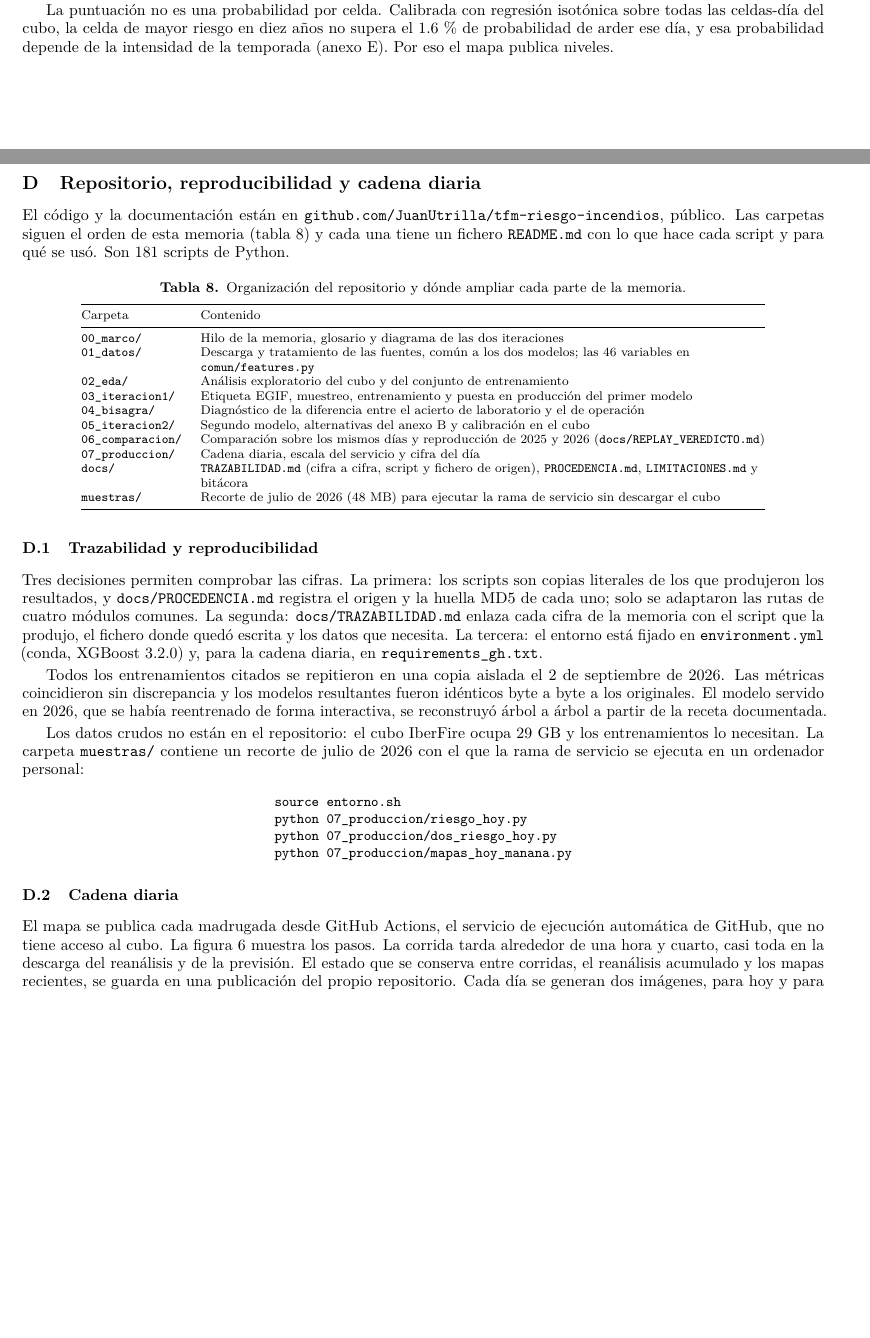
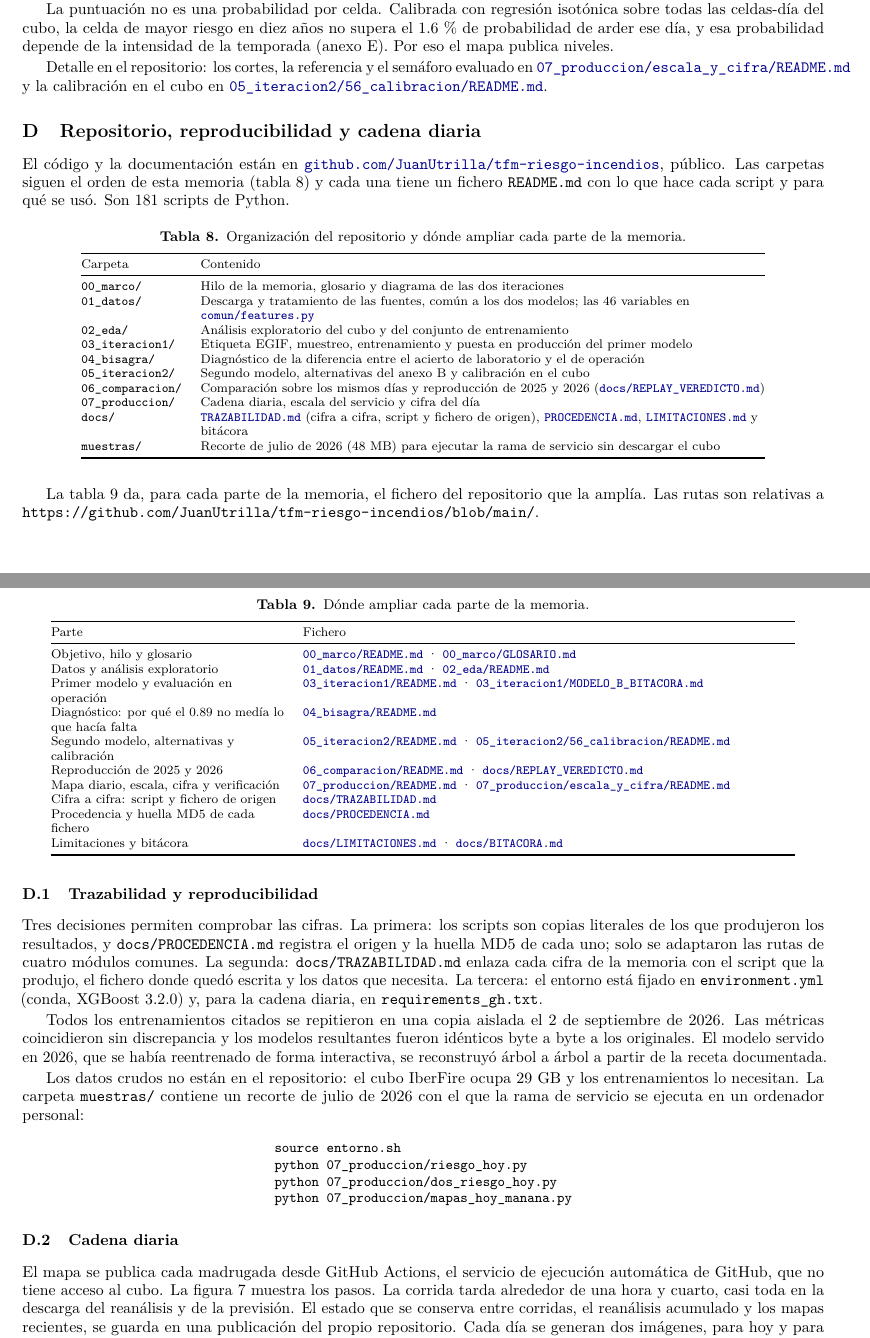
Before and after one commit to JuanUtrilla/tfm-riesgo-incendios, a LaTeX document (docs/MEMORIA/memoria_ML.tex): two parts of pages 8 and 9 of 10 before the commit and two parts of pages 9 and 10 of 11 after it, joined at a grey line, cut so that both start at the same text, the shorter picture padded with empty space. Compiled offline with pdfLaTeX.

Commit message:
Memoria: boxplot de los seis modelos por temporada, enlaces   visibles y tabla de ampliación en los anexos

```diff
--- a/docs/MEMORIA/memoria_ML.tex
+++ b/docs/MEMORIA/memoria_ML.tex
@@ -18,7 +18,7 @@
 \usepackage{float}
 \usepackage{tikz}
 \usetikzlibrary{arrows.meta,positioning}
-\usepackage[hidelinks]{hyperref}
+\usepackage[colorlinks=true,linkcolor=black,citecolor=black,urlcolor={blue!55!black}]{hyperref}
 
 \graphicspath{{figs/}}
 \captionsetup{font=small,labelfont=bf,skip=4pt,width=.92\textwidth}
@@ -683,6 +716,11 @@ años no supera el 1.6~\% de probabilidad de arder ese día, y esa probabilidad
 depende de la intensidad de la temporada (anexo~E). Por eso el mapa publica
 niveles.
 
+Detalle en el repositorio: los cortes, la referencia y el semáforo evaluado en
+\repo{blob/main/07_produccion/escala_y_cifra/README.md}{07\_produccion/escala\_y\_cifra/README.md}
+y la calibración en el cubo en
+\repo{blob/main/05_iteracion2/56_calibracion/README.md}{05\_iteracion2/56\_calibracion/README.md}.
+
 % ---------------------------------------------------------------------------- D
 \subsection{Repositorio, reproducibilidad y cadena diaria}
 \label{an:repositorio}
@@ -712,6 +750,33 @@ que hace cada script y para qué se usó. Son 181 scripts de Python.
     07\_produccion/ & Cadena diaria, escala del servicio y cifra del día \\
     docs/ & \repo{blob/main/docs/TRAZABILIDAD.md}{TRAZABILIDAD.md} (cifra a cifra, script y fichero de origen), \repo{blob/main/docs/PROCEDENCIA.md}{PROCEDENCIA.md}, \repo{blob/main/docs/LIMITACIONES.md}{LIMITACIONES.md} y bitácora \\
     muestras/ & Recorte de julio de 2026 (48~MB) para ejecutar la rama de servicio sin descargar el cubo \\
+    \bottomrule
+  \end{tabular}
+\end{table}
+
+La tabla~\ref{tab:an-ampliar} da, para cada parte de la memoria, el fichero
+del repositorio que la amplía. Las rutas son relativas a
+\texttt{https://github.com/JuanUtrilla/tfm-riesgo-incendios/blob/main/}.
+
+\begin{table}[H]
+  \centering
+  \caption{Dónde ampliar cada parte de la memoria.}
+  \label{tab:an-ampliar}
+  \footnotesize
+  \begin{tabular}{@{}>{\raggedright}p{5.2cm}>{\raggedright\arraybackslash}p{11cm}@{}}
+    \toprule
+    Parte & Fichero \\
+    \midrule
+    Objetivo, hilo y glosario & \repo{blob/main/00_marco/README.md}{00\_marco/README.md} · \repo{blob/main/00_marco/GLOSARIO.md}{00\_marco/GLOSARIO.md} \\
+    Datos y análisis exploratorio & \repo{blob/main/01_datos/README.md}{01\_datos/README.md} · \repo{blob/main/02_eda/README.md}{02\_eda/README.md} \\
+    Primer modelo y evaluación en operación & \repo{blob/main/03_iteracion1/README.md}{03\_iteracion1/README.md} · \repo{blob/main/03_iteracion1/MODELO_B_BITACORA.md}{03\_iteracion1/MODELO\_B\_BITACORA.md} \\
+    Diagnóstico: por qué el 0.89 no medía lo que hacía falta & \repo{blob/main/04_bisagra/README.md}{04\_bisagra/README.md} \\
+    Segundo modelo, alternativas y calibración & \repo{blob/main/05_iteracion2/README.md}{05\_iteracion2/README.md} · \repo{blob/main/05_iteracion2/56_calibracion/README.md}{05\_iteracion2/56\_calibracion/README.md} \\
+    Reproducción de 2025 y 2026 & \repo{blob/main/06_comparacion/README.md}{06\_comparacion/README.md} · \repo{blob/main/docs/REPLAY_VEREDICTO.md}{docs/REPLAY\_VEREDICTO.md} \\
+    Mapa diario, escala, cifra y verificación & \repo{blob/main/07_produccion/README.md}{07\_produccion/README.md} · \repo{blob/main/07_produccion/escala_y_cifra/README.md}{07\_produccion/escala\_y\_cifra/README.md} \\
+    Cifra a cifra: script y fichero de origen & \repo{blob/main/docs/TRAZABILIDAD.md}{docs/TRAZABILIDAD.md} \\
+    Procedencia y huella MD5 de cada fichero & \repo{blob/main/docs/PROCEDENCIA.md}{docs/PROCEDENCIA.md} \\
+    Limitaciones y bitácora & \repo{blob/main/docs/LIMITACIONES.md}{docs/LIMITACIONES.md} · \repo{blob/main/docs/BITACORA.md}{docs/BITACORA.md} \\
     \bottomrule
   \end{tabular}
 \end{table}
```
Also changed, not shown: docs/MEMORIA/README.md, docs/MEMORIA/figs/anexo_b_boxplot.png (added), docs/MEMORIA/memoria_ML.pdf, docs/MEMORIA/memoria_ML.tex (38 more changed lines), 1 other file.
